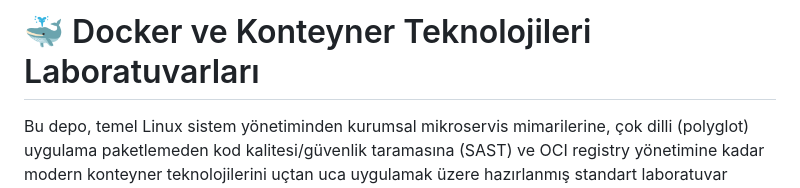
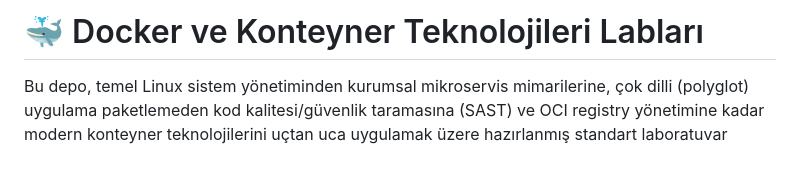
Before and after one commit to altinbogahavanur/devopslabs2, a Markdown page: README.md, the part around the change. GitHub-like rendering; blank space fills up the shorter version.

Commit message:
docs: update main title to 'Docker ve Konteyner Teknolojileri Labları'

```diff
--- a/README.md
+++ b/README.md
@@ -1,4 +1,4 @@
-# 🐳 Docker ve Konteyner Teknolojileri Laboratuvarları
+# 🐳 Docker ve Konteyner Teknolojileri Labları
 
 Bu depo, temel Linux sistem yönetiminden kurumsal mikroservis mimarilerine, çok dilli (polyglot) uygulama paketlemeden kod kalitesi/güvenlik taramasına (SAST) ve OCI registry yönetimine kadar modern konteyner teknolojilerini uçtan uca uygulamak üzere hazırlanmış standart laboratuvar serisidir.
 
```
